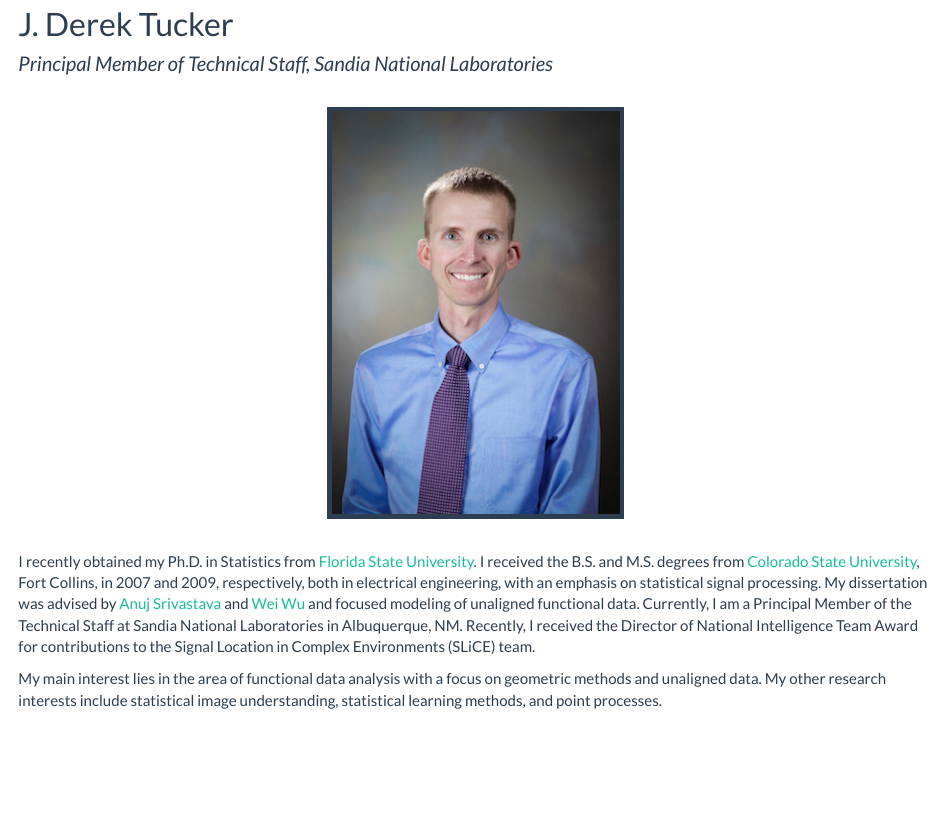
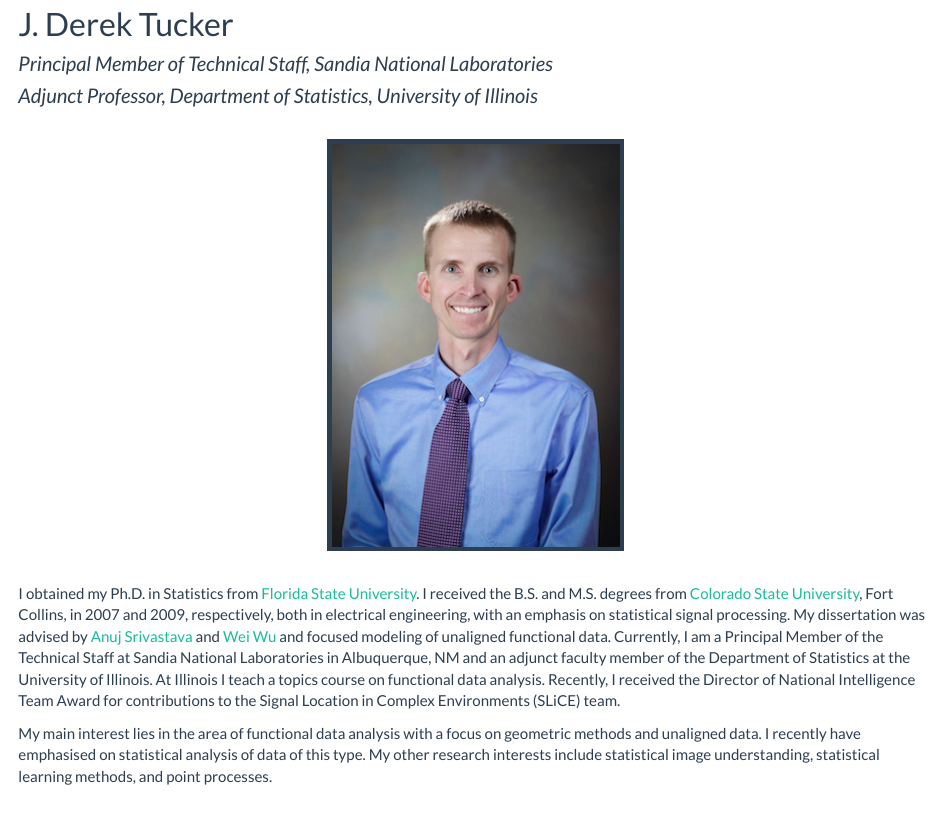
Before and after one commit to jdtuck/jdtuck.github.io, an R Markdown document (index.Rmd): the page in a window 1100 px wide, from 70 px down. The pictures show the output file index.html that the author committed with the source, opened offline; library style sheets and scripts come from the installed R packages.

Commit message:
add illinois affiliation

```diff
--- a/index.Rmd
+++ b/index.Rmd
@@ -5,12 +5,13 @@ title: "J. Derek Tucker"
 <link rel="stylesheet" href="styles.css" type="text/css">
 
 ### Principal Member of Technical Staff, Sandia National Laboratories
+### Adjunct Professor, Department of Statistics, University of Illinois
 
 <br><img src="images/me.jpg" alt="derek" style="border:5px solid"><br>
 
-I recently obtained my Ph.D. in Statistics from [Florida State University](http://www.fsu.edu/). I received the B.S. and M.S. degrees from [Colorado State University](https://www.colostate.edu/), Fort Collins, in 2007 and 2009, respectively, both in electrical engineering, with an emphasis on statistical signal processing. My dissertation was advised by [Anuj Srivastava](http://ani.stat.fsu.edu/~anuj/) and [Wei Wu](http://ani.stat.fsu.edu/~wwu/) and focused modeling of unaligned functional data. Currently, I am a Principal Member of the Technical Staff at Sandia National Laboratories in Albuquerque, NM. Recently, I received the Director of National Intelligence Team Award for contributions to the Signal Location in Complex Environments (SLiCE) team.
+I obtained my Ph.D. in Statistics from [Florida State University](http://www.fsu.edu/). I received the B.S. and M.S. degrees from [Colorado State University](https://www.colostate.edu/), Fort Collins, in 2007 and 2009, respectively, both in electrical engineering, with an emphasis on statistical signal processing. My dissertation was advised by [Anuj Srivastava](http://ani.stat.fsu.edu/~anuj/) and [Wei Wu](http://ani.stat.fsu.edu/~wwu/) and focused modeling of unaligned functional data. Currently, I am a Principal Member of the Technical Staff at Sandia National Laboratories in Albuquerque, NM and an adjunct faculty member of the Department of Statistics at the University of Illinois. At Illinois I teach a topics course on functional data analysis. Recently, I received the Director of National Intelligence Team Award for contributions to the Signal Location in Complex Environments (SLiCE) team.
 
-My main interest lies in the area of functional data analysis with a focus on geometric methods and unaligned data. My other research interests include statistical image understanding, statistical learning methods, and point processes.
+My main interest lies in the area of functional data analysis with a focus on geometric methods and unaligned data. I recently have emphasised on statistical analysis of data of this type. My other research interests include statistical image understanding, statistical learning methods, and point processes.
 
 <br>
 
```
Also changed, not shown: software.Rmd (+1 -1 lines), index.html, software.html, 1 other file.
